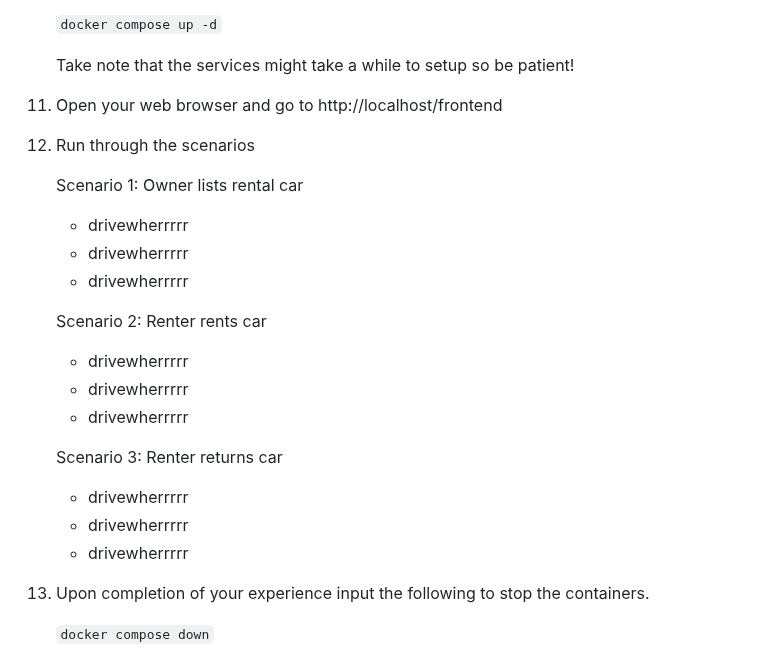
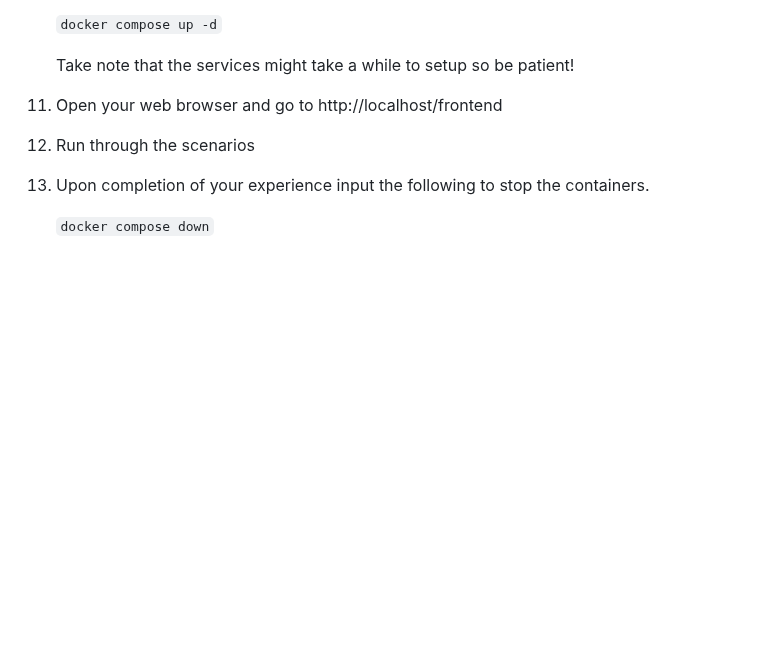
Before and after one commit to tannowenn/drivewhere, a Markdown page: README.md, the part around the change. Rendered like a GitHub page; blank space fills up the shorter version.

```diff
--- a/README.md
+++ b/README.md
@@ -74,21 +74,6 @@ To deploy the application with the use of Docker, some prerequisites must be mad
 1. Open your web browser and go to http://localhost/frontend
 
 1. Run through the scenarios
-
-    Scenario 1: Owner lists rental car
-    - drivewherrrrr
-    - drivewherrrrr
-    - drivewherrrrr
-
-    Scenario 2: Renter rents car
-    - drivewherrrrr
-    - drivewherrrrr
-    - drivewherrrrr
-
-    Scenario 3: Renter returns car
-    - drivewherrrrr
-    - drivewherrrrr
-    - drivewherrrrr
 
 1. Upon completion of your experience input the following to stop the containers.
 
```
